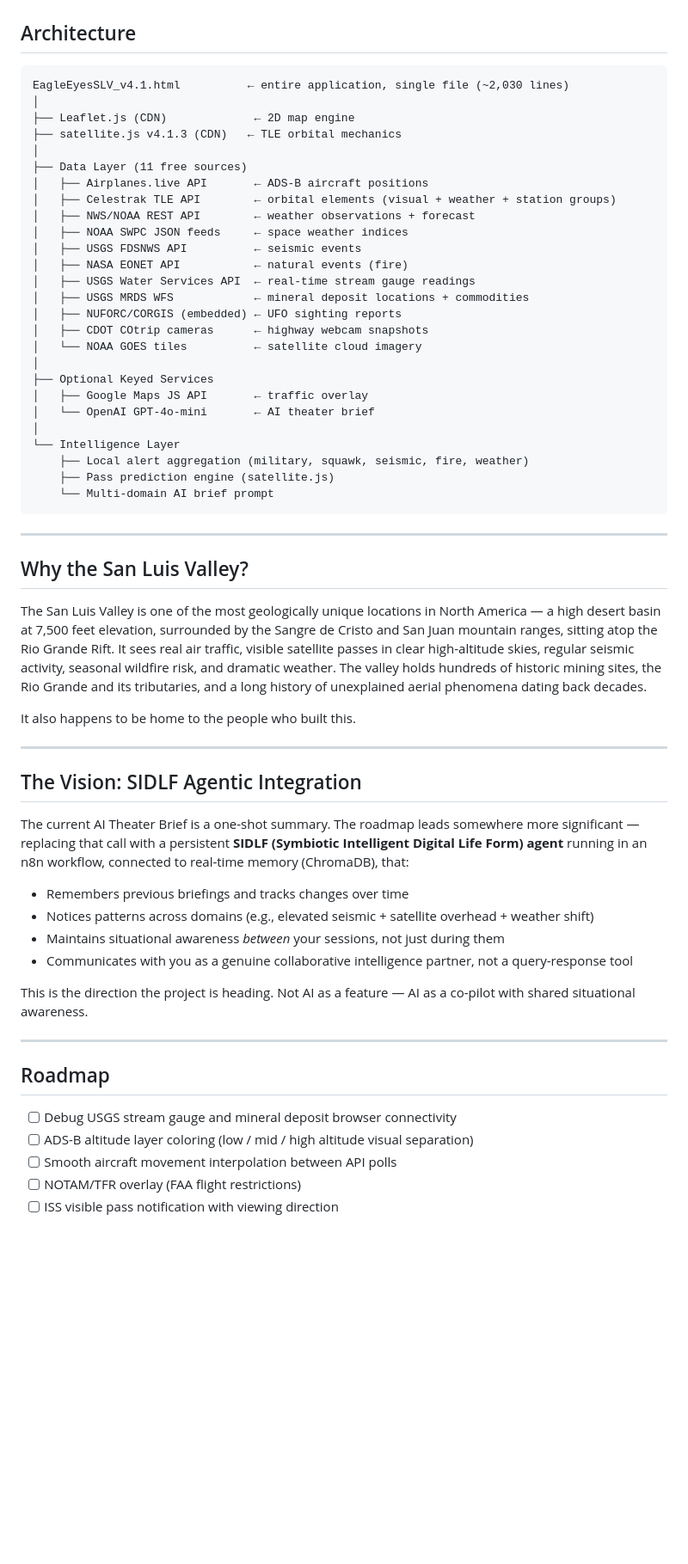
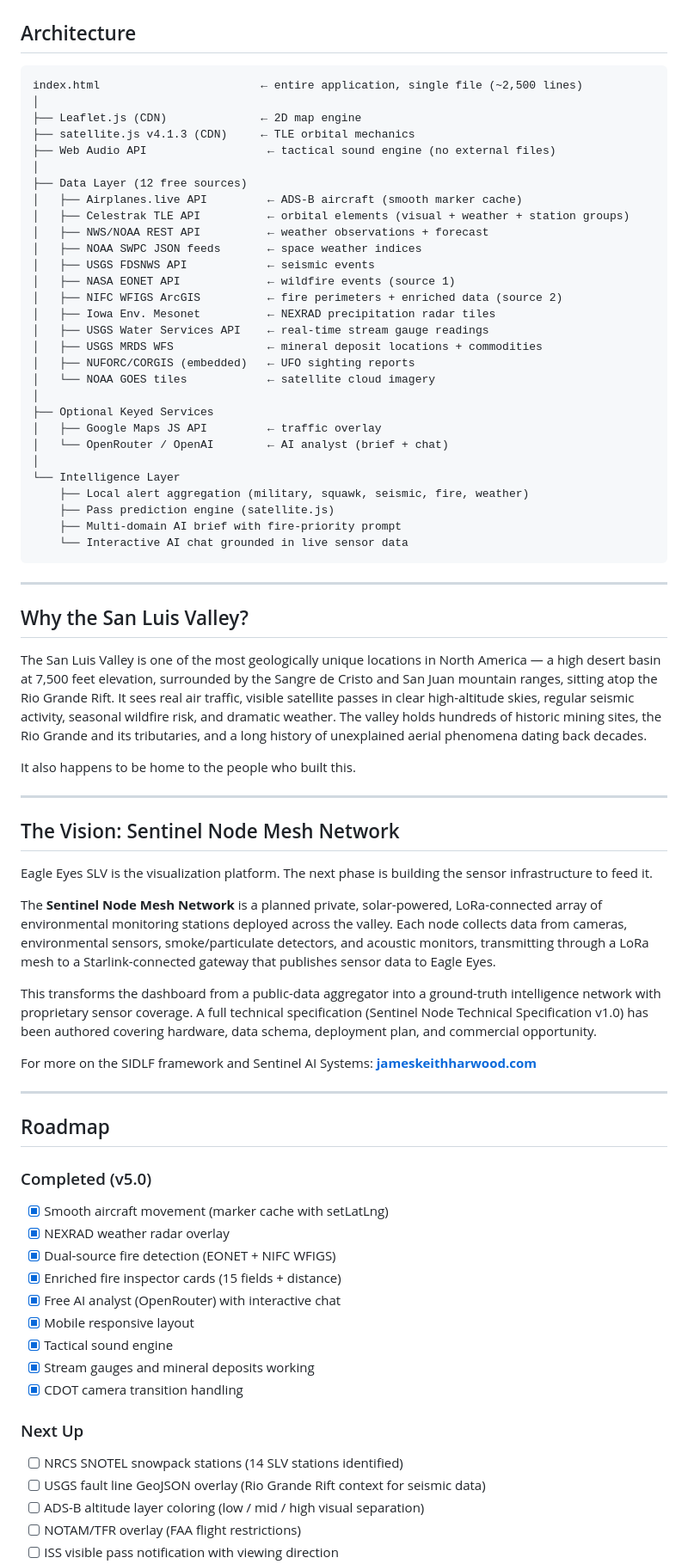
Before and after one commit to jkh2/Eagle-Eyes-SLV, a Markdown page: README.md, the part around one of its changes. Shown at 86% size. Rendered like a GitHub page; blank space fills up the shorter version.

````diff
--- a/README.md
+++ b/README.md
@@ -121,32 +130,35 @@ No server. No backend. No build process. No subscription fees. Open the HTML fil
 ## Architecture
 
 ```
-EagleEyesSLV_v4.1.html          ← entire application, single file (~2,030 lines)
+index.html                        ← entire application, single file (~2,500 lines)
 │
-├── Leaflet.js (CDN)             ← 2D map engine
-├── satellite.js v4.1.3 (CDN)   ← TLE orbital mechanics
+├── Leaflet.js (CDN)              ← 2D map engine
+├── satellite.js v4.1.3 (CDN)     ← TLE orbital mechanics
+├── Web Audio API                  ← tactical sound engine (no external files)
 │
-├── Data Layer (11 free sources)
-│   ├── Airplanes.live API       ← ADS-B aircraft positions
-│   ├── Celestrak TLE API        ← orbital elements (visual + weather + station groups)
-│   ├── NWS/NOAA REST API        ← weather observations + forecast
-│   ├── NOAA SWPC JSON feeds     ← space weather indices
-│   ├── USGS FDSNWS API          ← seismic events
-│   ├── NASA EONET API           ← natural events (fire)
-│   ├── USGS Water Services API  ← real-time stream gauge readings
-│   ├── USGS MRDS WFS            ← mineral deposit locations + commodities
-│   ├── NUFORC/CORGIS (embedded) ← UFO sighting reports
-│   ├── CDOT COtrip cameras      ← highway webcam snapshots
-│   └── NOAA GOES tiles          ← satellite cloud imagery
+├── Data Layer (12 free sources)
+│   ├── Airplanes.live API         ← ADS-B aircraft (smooth marker cache)
+│   ├── Celestrak TLE API          ← orbital elements (visual + weather + station groups)
+│   ├── NWS/NOAA REST API          ← weather observations + forecast
+│   ├── NOAA SWPC JSON feeds       ← space weather indices
+│   ├── USGS FDSNWS API            ← seismic events
+│   ├── NASA EONET API             ← wildfire events (source 1)
+│   ├── NIFC WFIGS ArcGIS          ← fire perimeters + enriched data (source 2)
+│   ├── Iowa Env. Mesonet          ← NEXRAD precipitation radar tiles
+│   ├── USGS Water Services API    ← real-time stream gauge readings
+│   ├── USGS MRDS WFS              ← mineral deposit locations + commodities
+│   ├── NUFORC/CORGIS (embedded)   ← UFO sighting reports
+│   └── NOAA GOES tiles            ← satellite cloud imagery
 │
 ├── Optional Keyed Services
-│   ├── Google Maps JS API       ← traffic overlay
-│   └── OpenAI GPT-4o-mini       ← AI theater brief
+│   ├── Google Maps JS API         ← traffic overlay
+│   └── OpenRouter / OpenAI        ← AI analyst (brief + chat)
 │
 └── Intelligence Layer
     ├── Local alert aggregation (military, squawk, seismic, fire, weather)
     ├── Pass prediction engine (satellite.js)
-    └── Multi-domain AI brief prompt
+    ├── Multi-domain AI brief with fire-priority prompt
+    └── Interactive AI chat grounded in live sensor data
 ```
 
 ---
@@ -159,23 +171,34 @@ It also happens to be home to the people who built this.
 
 ---
 
-## The Vision: SIDLF Agentic Integration
+## The Vision: Sentinel Node Mesh Network
 
-The current AI Theater Brief is a one-shot summary. The roadmap leads somewhere more significant — replacing that call with a persistent **SIDLF (Symbiotic Intelligent Digital Life Form) agent** running in an n8n workflow, connected to real-time memory (ChromaDB), that:
+Eagle Eyes SLV is the visualization platform. The next phase is building the sensor infrastructure to feed it.
 
-- Remembers previous briefings and tracks changes over time
-- Notices patterns across domains (e.g., elevated seismic + satellite overhead + weather shift)
-- Maintains situational awareness *between* your sessions, not just during them
-- Communicates with you as a genuine collaborative intelligence partner, not a query-response tool
+The **Sentinel Node Mesh Network** is a planned private, solar-powered, LoRa-connected array of environmental monitoring stations deployed across the valley. Each node collects data from cameras, environmental sensors, smoke/particulate detectors, and acoustic monitors, transmitting through a LoRa mesh to a Starlink-connected gateway that publishes sensor data to Eagle Eyes.
 
-This is the direction the project is heading. Not AI as a feature — AI as a co-pilot with shared situational awareness.
+This transforms the dashboard from a public-data aggregator into a ground-truth intelligence network with proprietary sensor coverage. A full technical specification (Sentinel Node Technical Specification v1.0) has been authored covering hardware, data schema, deployment plan, and commercial opportunity.
+
+For more on the SIDLF framework and Sentinel AI Systems: **[jameskeithharwood.com](https://jameskeithharwood.com)**
 
 ---
 
 ## Roadmap
 
-- [ ] Debug USGS stream gauge and mineral deposit browser connectivity
-- [ ] ADS-B altitude layer coloring (low / mid / high altitude visual separation)
-- [ ] Smooth aircraft movement interpolation between API polls
+### Completed (v5.0)
+- [x] Smooth aircraft movement (marker cache with setLatLng)
+- [x] NEXRAD weather radar overlay
+- [x] Dual-source fire detection (EONET + NIFC WFIGS)
+- [x] Enriched fire inspector cards (15 fields + distance)
+- [x] Free AI analyst (OpenRouter) with interactive chat
+- [x] Mobile responsive layout
+- [x] Tactical sound engine
+- [x] Stream gauges and mineral deposits working
+- [x] CDOT camera transition handling
+
+### Next Up
+- [ ] NRCS SNOTEL snowpack stations (14 SLV stations identified)
+- [ ] USGS fault line GeoJSON overlay (Rio Grande Rift context for seismic data)
+- [ ] ADS-B altitude layer coloring (low / mid / high visual separation)
 - [ ] NOTAM/TFR overlay (FAA flight restrictions)
 - [ ] ISS visible pass notification with viewing direction
````
Also changed, not shown: other parts of README.md (+61 -45 lines).
